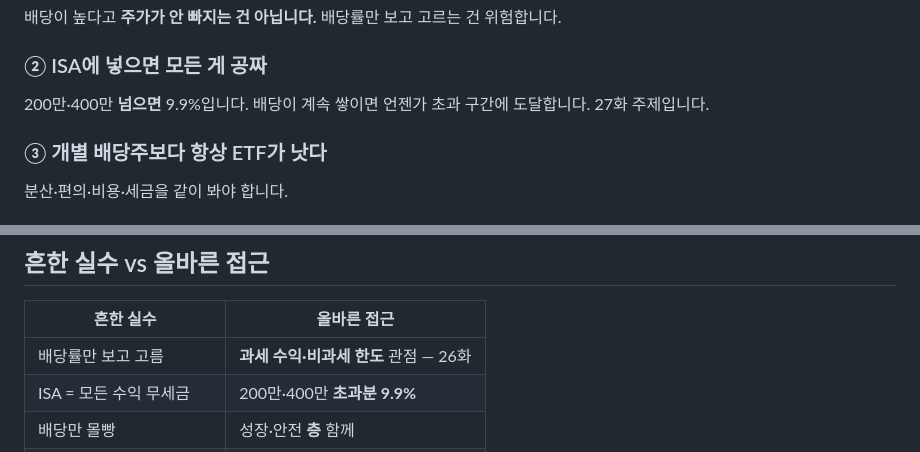
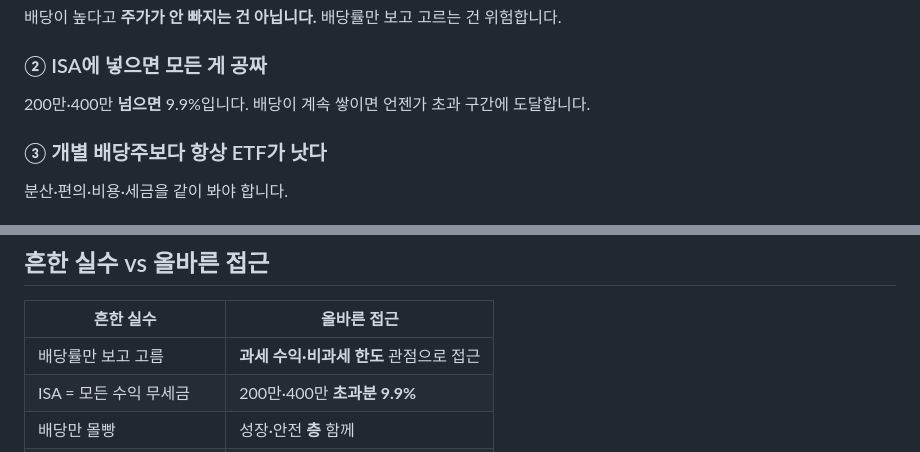
Before and after one commit to seyoungahn2/ShopProject, a Markdown page: content/isa/13-dividend-etf.md, 2 parts joined by grey strips. Rendered like a GitHub page.

```diff
--- a/content/isa/13-dividend-etf.md
+++ b/content/isa/13-dividend-etf.md
@@ -120,7 +120,7 @@ ISA 3년 의무 후 만기·연금 전환(1화)을 생각하면,
 ### ② ISA에 넣으면 모든 게 공짜
 
 200만·400만 **넘으면** 9.9%입니다.
-배당이 계속 쌓이면 언젠가 초과 구간에 도달합니다. 27화 주제입니다.
+배당이 계속 쌓이면 언젠가 초과 구간에 도달합니다.
 
 ### ③ 개별 배당주보다 항상 ETF가 낫다
 
@@ -226,7 +223,7 @@ ISA를 **배당 수집 게임**이 아니라 **세금 최적화 게임**으로
 
 | 흔한 실수 | 올바른 접근 |
 | --- | --- |
-| 배당률만 보고 고름 | **과세 수익·비과세 한도** 관점 — 26화 |
+| 배당률만 보고 고름 | **과세 수익·비과세 한도** 관점으로 접근 |
 | ISA = 모든 수익 무세금 | 200만·400만 **초과분 9.9%** |
 | 배당만 몰빵 | 성장·안전 **층** 함께 |
 | 월배당에 매번 소액 재투자 | **모아서 일괄** — 9화 비용 |
```
Also changed, not shown: other parts of content/isa/13-dividend-etf.md (+5 -8 lines).
